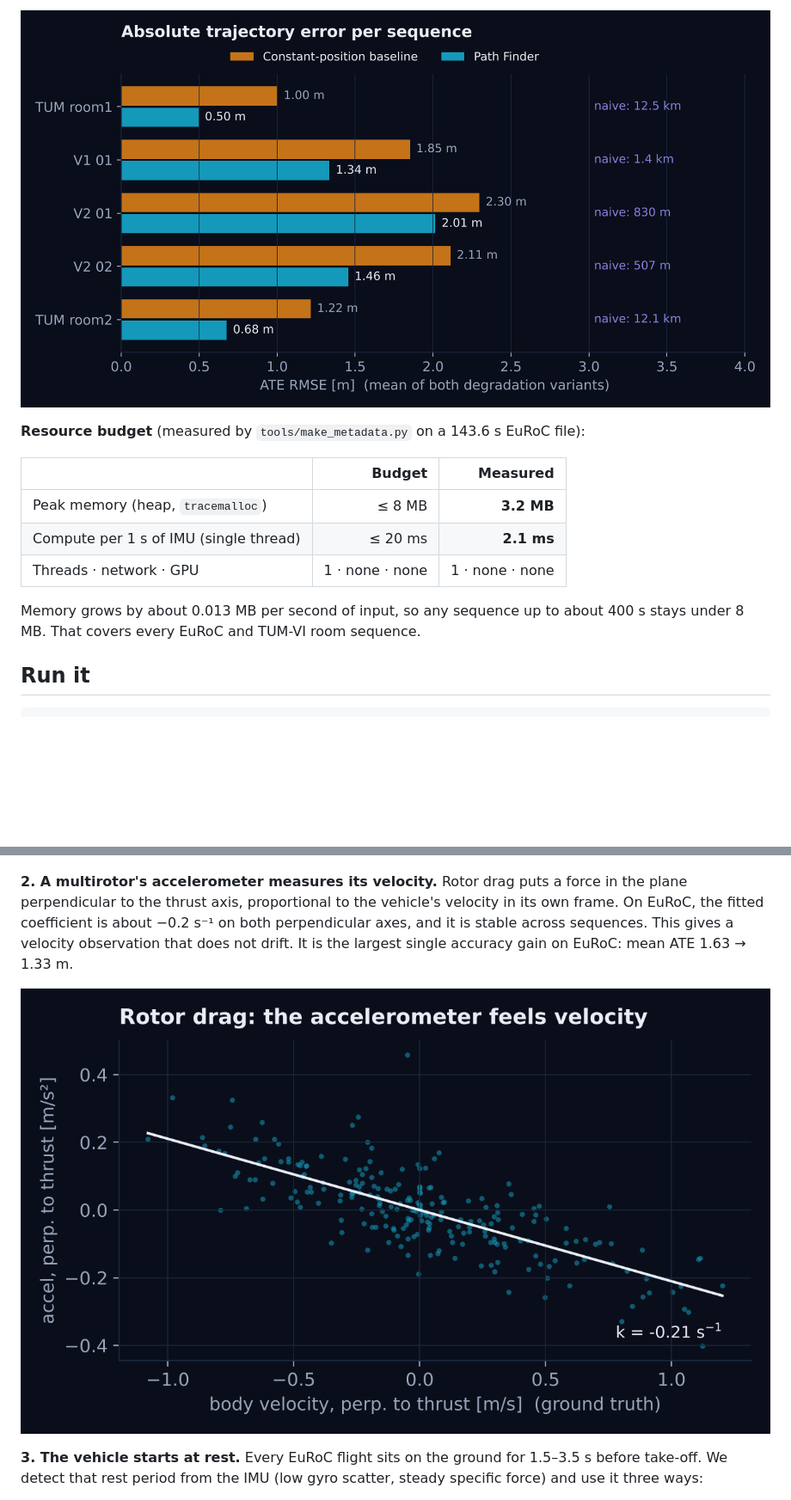
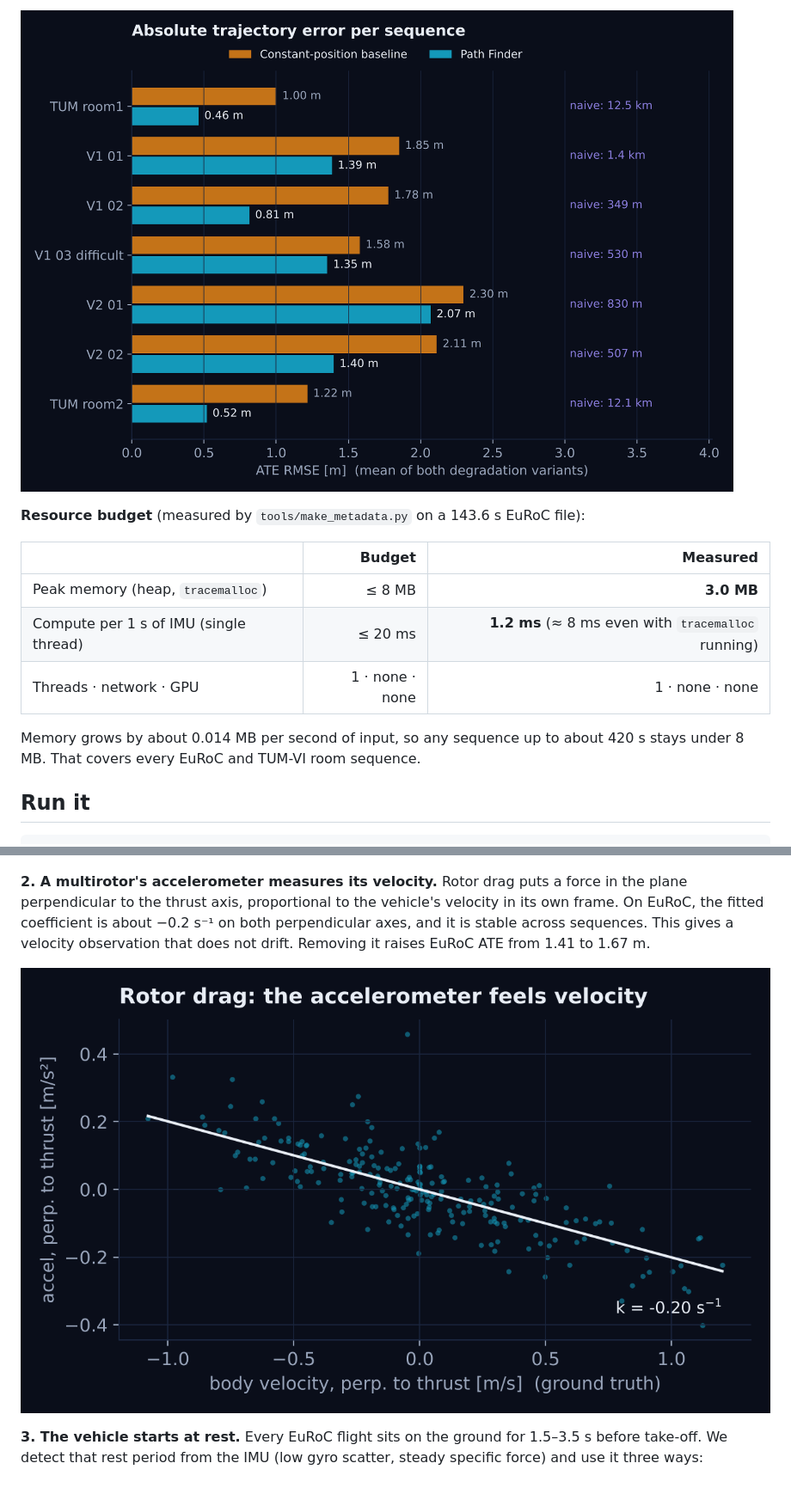
Before and after one commit to RaktimChandra/pathfinder, a Markdown page: README.md, 2 parts joined by grey strips. Shown at 86% size. Drawn GitHub-style; pictures changed too: docs/figures/ate_bars.png, docs/figures/drag.png; blank space fills up the shorter version.

```diff
--- a/README.md
+++ b/README.md
@@ -26,11 +52,11 @@ Every EuRoC number above is **leave-one-sequence-out**: the drag calibration use
 
 | | Budget | Measured |
 |---|---:|---:|
-| Peak memory (heap, `tracemalloc`) | ≤ 8 MB | **3.2 MB** |
-| Compute per 1 s of IMU (single thread) | ≤ 20 ms | **2.1 ms** |
+| Peak memory (heap, `tracemalloc`) | ≤ 8 MB | **3.0 MB** |
+| Compute per 1 s of IMU (single thread) | ≤ 20 ms | **1.2 ms** (≈ 8 ms even with `tracemalloc` running) |
 | Threads · network · GPU | 1 · none · none | 1 · none · none |
 
-Memory grows by about 0.013 MB per second of input, so any sequence up to about 400 s stays under 8 MB. That covers every EuRoC and TUM-VI room sequence.
+Memory grows by about 0.014 MB per second of input, so any sequence up to about 420 s stays under 8 MB. That covers every EuRoC and TUM-VI room sequence.
 
 ## Run it
 
@@ -61,7 +87,7 @@ The design follows a few physical facts we measured before writing the estimator
 
 ![Spectrum](docs/figures/spectrum.png)
 
-**2. A multirotor's accelerometer measures its velocity.** Rotor drag puts a force in the plane perpendicular to the thrust axis, proportional to the vehicle's velocity in its own frame. On EuRoC, the fitted coefficient is about −0.2 s⁻¹ on both perpendicular axes, and it is stable across sequences. This gives a velocity observation that does not drift. It is the largest single accuracy gain on EuRoC: mean ATE 1.63 → 1.33 m.
+**2. A multirotor's accelerometer measures its velocity.** Rotor drag puts a force in the plane perpendicular to the thrust axis, proportional to the vehicle's velocity in its own frame. On EuRoC, the fitted coefficient is about −0.2 s⁻¹ on both perpendicular axes, and it is stable across sequences. This gives a velocity observation that does not drift. Removing it raises EuRoC ATE from 1.41 to 1.67 m.
 
 ![Rotor drag](docs/figures/drag.png)
 
```
Also changed, not shown: other parts of README.md (+60 -10 lines), tools/README.md (+5 -3 lines), docs/figures/architecture.png, docs/figures/hero.png, 14 other files.
